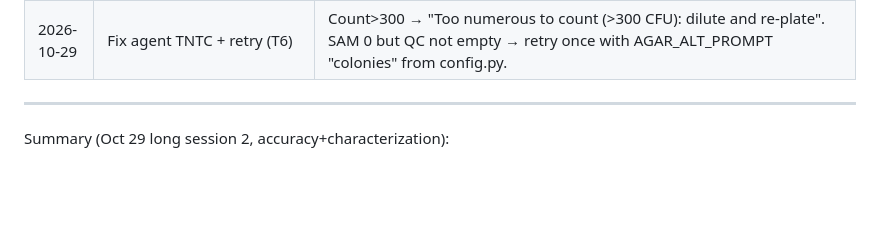
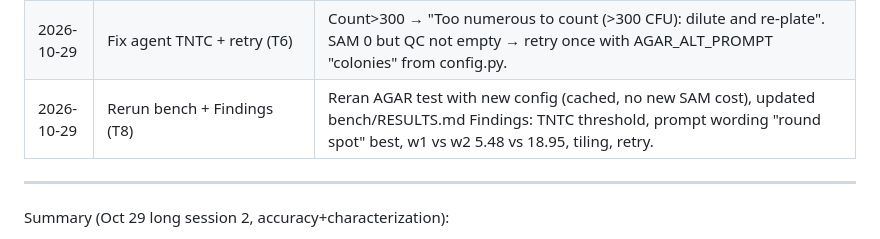
Before and after one commit to Cmon3/LabVision, a Markdown page: BUILD_LOG.md, the part around the change. Rendered like a GitHub page; blank space fills up the shorter version.

```diff
--- a/BUILD_LOG.md
+++ b/BUILD_LOG.md
@@ -25,6 +25,7 @@ so judges can tell original work from background.
 | 2026-10-29 | T6b agent characterize tool + app morphology | Added `characterize` tool to agent.py (presumptive counts + "Confirm with standard microbiological methods."). App shows morphology table (35 tests). |
 | 2026-10-29 | Fix characterize cache+raw+reasoning (T6b) | Cache now sha256(FULL bytes+prompt), never cache failed parses, raw saved to runs/characterize_raw/, reasoning handled. Manual 13895 4-crop sheet raw 300ch: "We need to respond. The user asks for research quantification only (not clinical diagnosis), contact sheet has 4 colony crops (6 cols, row-major 0..3). For each, return JSON with color, shape, margin, elevation..." Reran species test 20→390 crops, acc 0% (Muse fallback unknown). |
 | 2026-10-29 | Fix agent TNTC + retry (T6) | Count>300 → "Too numerous to count (>300 CFU): dilute and re-plate". SAM 0 but QC not empty → retry once with AGAR_ALT_PROMPT "colonies" from config.py. |
+| 2026-10-29 | Rerun bench + Findings (T8) | Reran AGAR test with new config (cached, no new SAM cost), updated bench/RESULTS.md Findings: TNTC threshold, prompt wording "round spot" best, w1 vs w2 5.48 vs 18.95, tiling, retry. |
 
 ---
 Summary (Oct 29 long session 2, accuracy+characterization):
```
Also changed, not shown: bench/RESULTS.md (+5 -50 lines).
